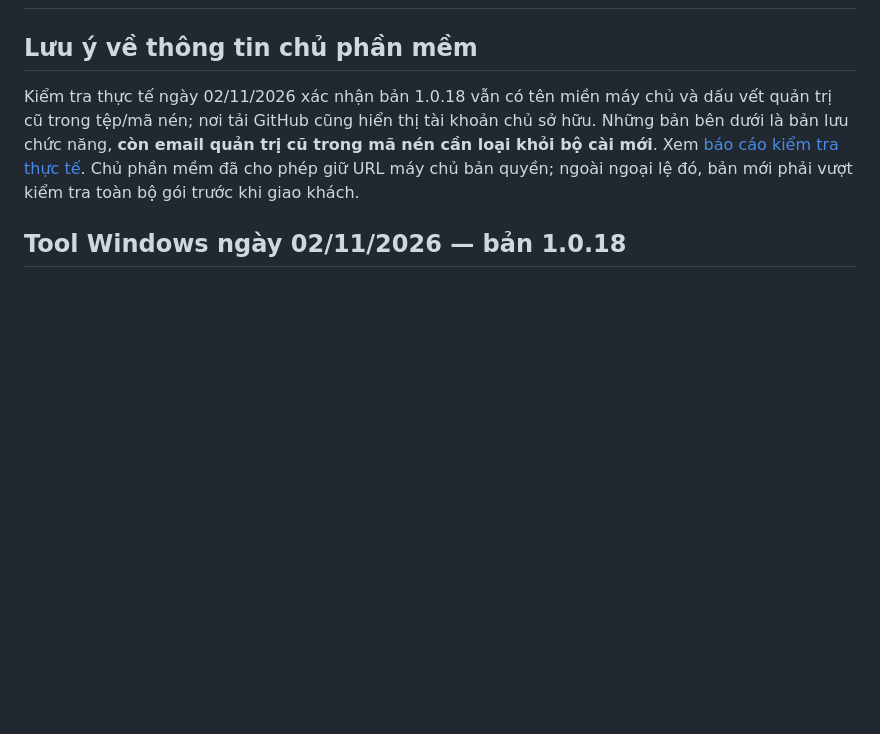
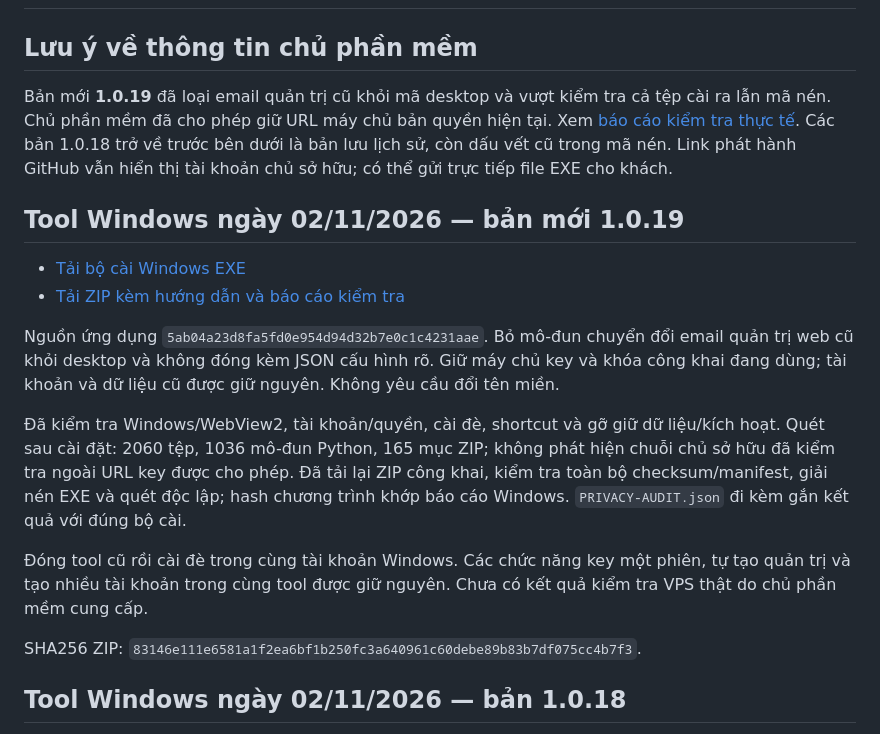
Before and after one commit to Viettax2026/du-an-codex, a Markdown page: downloads/README.md, the part around the change. Drawn GitHub-style; blank space fills up the shorter version.

Commit message:
Document independently verified ZaloFlow 1.0.19 privacy release

```diff
--- a/downloads/README.md
+++ b/downloads/README.md
@@ -2,7 +2,20 @@
 
 ## Lưu ý về thông tin chủ phần mềm
 
-Kiểm tra thực tế ngày 02/11/2026 xác nhận bản 1.0.18 vẫn có tên miền máy chủ và dấu vết quản trị cũ trong tệp/mã nén; nơi tải GitHub cũng hiển thị tài khoản chủ sở hữu. Những bản bên dưới là bản lưu chức năng, **còn email quản trị cũ trong mã nén cần loại khỏi bộ cài mới**. Xem [báo cáo kiểm tra thực tế](../deployment/PRIVACY-AUDIT.md). Chủ phần mềm đã cho phép giữ URL máy chủ bản quyền; ngoài ngoại lệ đó, bản mới phải vượt kiểm tra toàn bộ gói trước khi giao khách.
+Bản mới **1.0.19** đã loại email quản trị cũ khỏi mã desktop và vượt kiểm tra cả tệp cài ra lẫn mã nén. Chủ phần mềm đã cho phép giữ URL máy chủ bản quyền hiện tại. Xem [báo cáo kiểm tra thực tế](../deployment/PRIVACY-AUDIT.md). Các bản 1.0.18 trở về trước bên dưới là bản lưu lịch sử, còn dấu vết cũ trong mã nén. Link phát hành GitHub vẫn hiển thị tài khoản chủ sở hữu; có thể gửi trực tiếp file EXE cho khách.
+
+## Tool Windows ngày 02/11/2026 — bản mới 1.0.19
+
+- [Tải bộ cài Windows EXE](https://github.com/Viettax2026/du-an-codex/releases/download/windows-tool-privacy-20261102/ZaloFlow-Setup-x64.exe)
+- [Tải ZIP kèm hướng dẫn và báo cáo kiểm tra](https://github.com/Viettax2026/du-an-codex/releases/download/windows-tool-privacy-20261102/ZaloFlow-Tool-Windows-2026-11-02-r2.zip)
+
+Nguồn ứng dụng `5ab04a23d8fa5fd0e954d94d32b7e0c1c4231aae`. Bỏ mô-đun chuyển đổi email quản trị web cũ khỏi desktop và không đóng kèm JSON cấu hình rõ. Giữ máy chủ key và khóa công khai đang dùng; tài khoản và dữ liệu cũ được giữ nguyên. Không yêu cầu đổi tên miền.
+
+Đã kiểm tra Windows/WebView2, tài khoản/quyền, cài đè, shortcut và gỡ giữ dữ liệu/kích hoạt. Quét sau cài đặt: 2060 tệp, 1036 mô-đun Python, 165 mục ZIP; không phát hiện chuỗi chủ sở hữu đã kiểm tra ngoài URL key được cho phép. Đã tải lại ZIP công khai, kiểm tra toàn bộ checksum/manifest, giải nén EXE và quét độc lập; hash chương trình khớp báo cáo Windows. `PRIVACY-AUDIT.json` đi kèm gắn kết quả với đúng bộ cài.
+
+Đóng tool cũ rồi cài đè trong cùng tài khoản Windows. Các chức năng key một phiên, tự tạo quản trị và tạo nhiều tài khoản trong cùng tool được giữ nguyên. Chưa có kết quả kiểm tra VPS thật do chủ phần mềm cung cấp.
+
+SHA256 ZIP: `83146e111e6581a1f2ea6bf1b250fc3a640961c60debe89b83b7df075cc4b7f3`.
 
 ## Tool Windows ngày 02/11/2026 — bản 1.0.18
 
```
Also changed, not shown: deployment/PRIVACY-AUDIT.md (+20 -7 lines).
